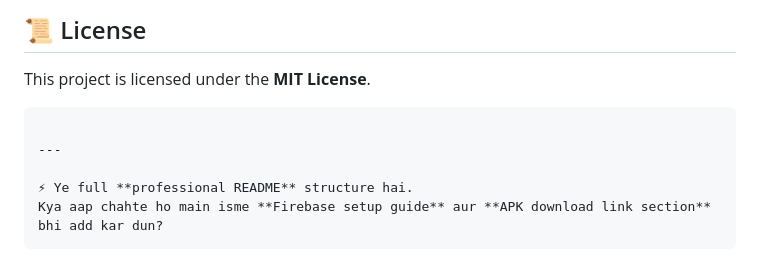
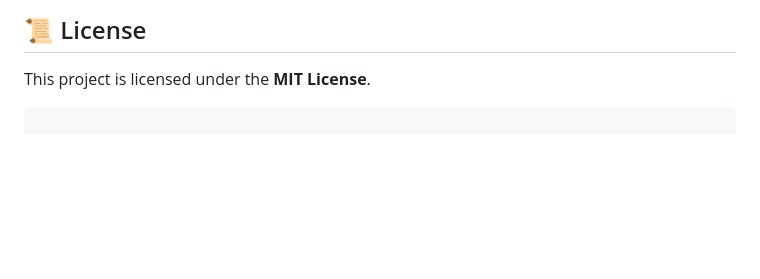
Before and after one commit to muhammadhusnainshahid/fitnessapp, a Markdown page: README.md, the part around the change. Rendered like a GitHub page; blank space fills up the shorter version.

````diff
--- a/README.md
+++ b/README.md
@@ -113,11 +113,4 @@ flutter run
 ## 📜 License
 
 This project is licensed under the **MIT License**.
-
 ```
-
----
-
-⚡ Ye full **professional README** structure hai.
-Kya aap chahte ho main isme **Firebase setup guide** aur **APK download link section** bhi add kar dun?
-```
````
